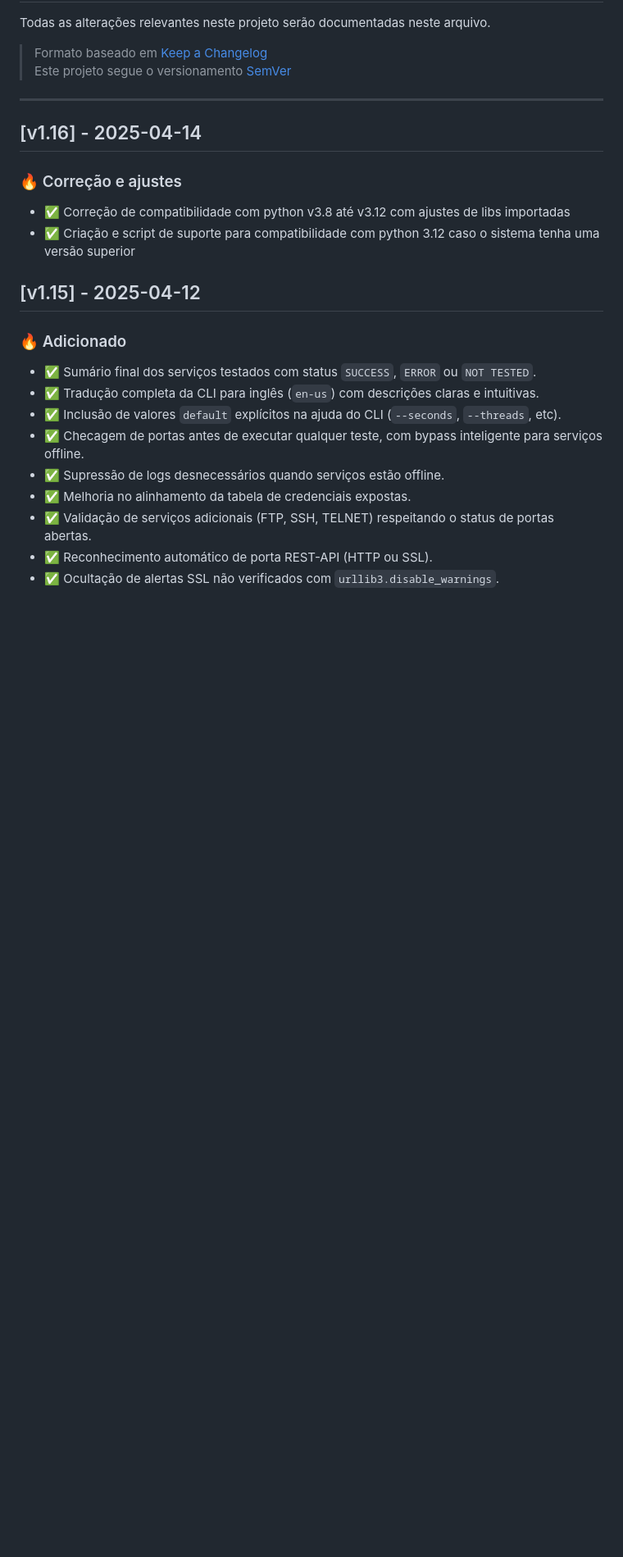
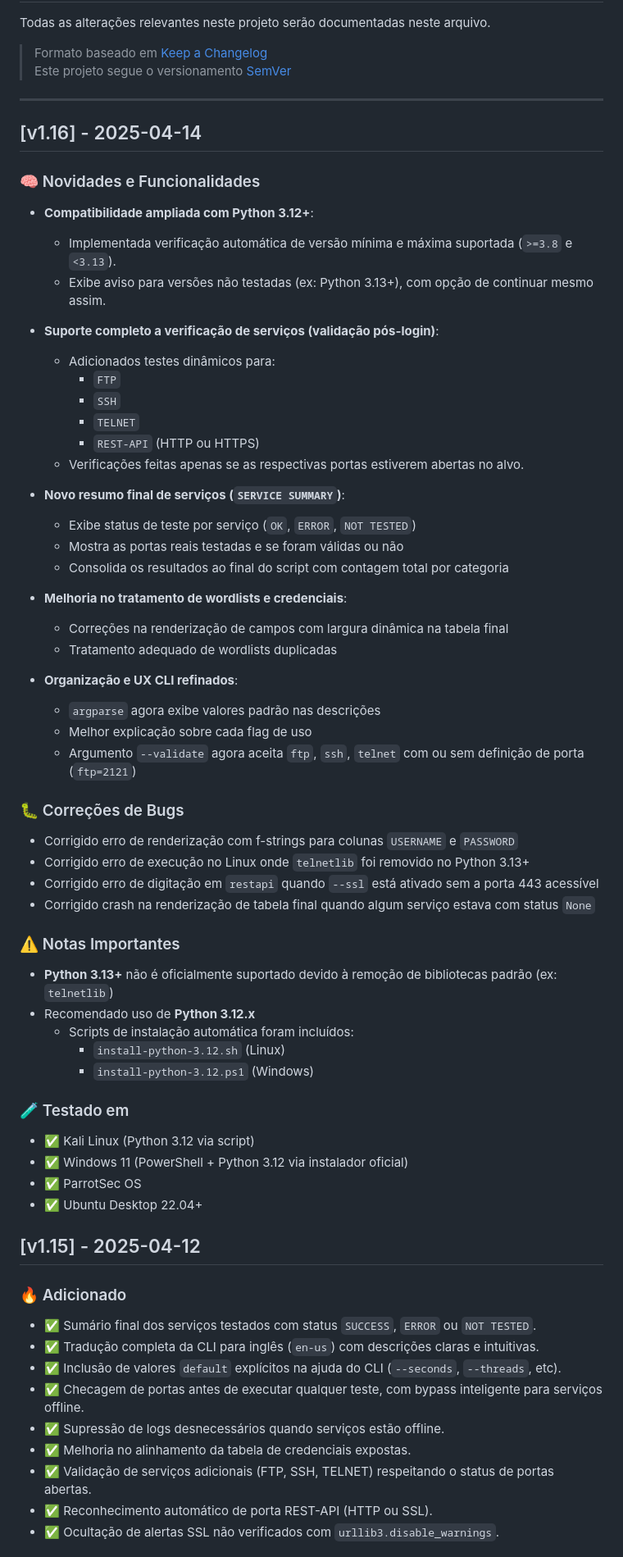
Before and after one commit to mrhenrike/MikrotikAPI-BF, a Markdown page: CHANGELOG.md, the part around the change. Shown at 82% size. Rendered like a GitHub page; blank space fills up the shorter version.

Commit message:
Update the change log file

```diff
--- a/CHANGELOG.md
+++ b/CHANGELOG.md
@@ -8,9 +8,52 @@ Todas as alterações relevantes neste projeto serão documentadas neste arquivo
 ---
 
 ## [v1.16] - 2025-04-14
-### 🔥 Correção e ajustes
-- ✅ Correção de compatibilidade com python v3.8 até v3.12 com ajustes de libs importadas
-- ✅ Criação e script de suporte para compatibilidade com python 3.12 caso o sistema tenha uma versão superior
+### 🧠 Novidades e Funcionalidades
+- **Compatibilidade ampliada com Python 3.12+**:
+  - Implementada verificação automática de versão mínima e máxima suportada (`>=3.8` e `<3.13`).
+  - Exibe aviso para versões não testadas (ex: Python 3.13+), com opção de continuar mesmo assim.
+
+- **Suporte completo a verificação de serviços (validação pós-login)**:
+  - Adicionados testes dinâmicos para:
+    - `FTP`
+    - `SSH`
+    - `TELNET`
+    - `REST-API` (HTTP ou HTTPS)
+  - Verificações feitas apenas se as respectivas portas estiverem abertas no alvo.
+
+- **Novo resumo final de serviços (`SERVICE SUMMARY`)**:
+  - Exibe status de teste por serviço (`OK`, `ERROR`, `NOT TESTED`)
+  - Mostra as portas reais testadas e se foram válidas ou não
+  - Consolida os resultados ao final do script com contagem total por categoria
+
+- **Melhoria no tratamento de wordlists e credenciais**:
+  - Correções na renderização de campos com largura dinâmica na tabela final
+  - Tratamento adequado de wordlists duplicadas
+
+- **Organização e UX CLI refinados**:
+  - `argparse` agora exibe valores padrão nas descrições
+  - Melhor explicação sobre cada flag de uso
+  - Argumento `--validate` agora aceita `ftp`, `ssh`, `telnet` com ou sem definição de porta (`ftp=2121`)
+
+### 🐛 Correções de Bugs
+- Corrigido erro de renderização com f-strings para colunas `USERNAME` e `PASSWORD`
+- Corrigido erro de execução no Linux onde `telnetlib` foi removido no Python 3.13+
+- Corrigido erro de digitação em `restapi` quando `--ssl` está ativado sem a porta 443 acessível
+- Corrigido crash na renderização de tabela final quando algum serviço estava com status `None`
+
+### ⚠️ Notas Importantes
+- **Python 3.13+** não é oficialmente suportado devido à remoção de bibliotecas padrão (ex: `telnetlib`)
+- Recomendado uso de **Python 3.12.x**
+  - Scripts de instalação automática foram incluídos:
+    - `install-python-3.12.sh` (Linux)
+    - `install-python-3.12.ps1` (Windows)
+
+### 🧪 Testado em
+
+- ✅ Kali Linux (Python 3.12 via script)
+- ✅ Windows 11 (PowerShell + Python 3.12 via instalador oficial)
+- ✅ ParrotSec OS
+- ✅ Ubuntu Desktop 22.04+
 
 ## [v1.15] - 2025-04-12
 ### 🔥 Adicionado
```
